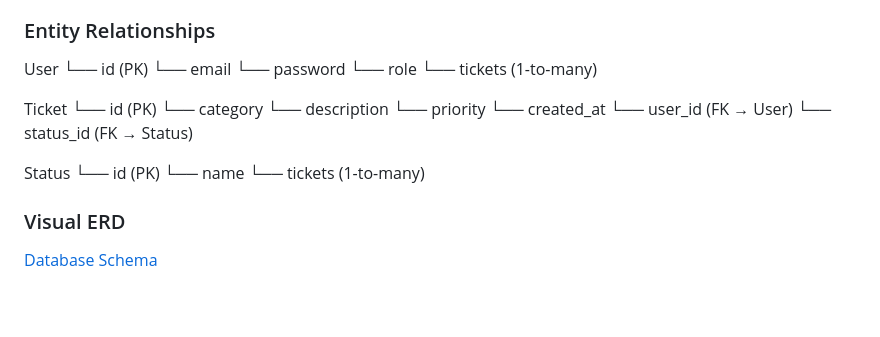
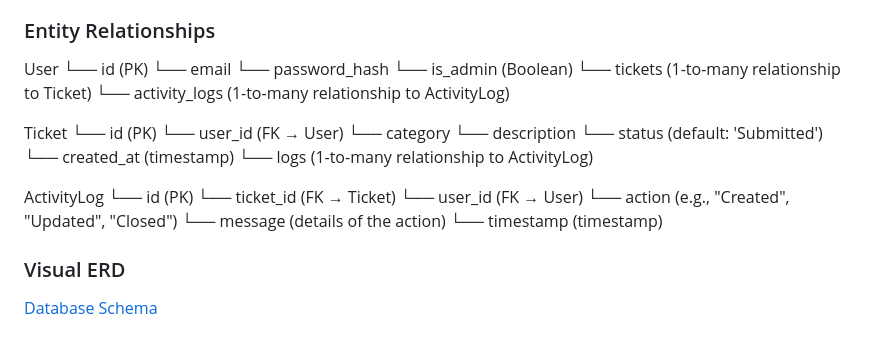
Before and after one commit to mr-aust1n/milestone-project-three, a Markdown page: README.md, the part around the change printed below. Rendered like a GitHub page; blank space fills up the shorter version.

```diff
--- a/README.md
+++ b/README.md
@@ -61,23 +67,27 @@ The database schema supports full Create, Read, Update, and Delete operations us
 User
  └── id (PK)
  └── email
- └── password
- └── role
- └── tickets (1-to-many)
+ └── password_hash
+ └── is_admin (Boolean)
+ └── tickets (1-to-many relationship to Ticket)
+ └── activity_logs (1-to-many relationship to ActivityLog)
 
 Ticket
  └── id (PK)
+ └── user_id (FK → User)
  └── category
  └── description
- └── priority
- └── created_at
+ └── status (default: 'Submitted')
+ └── created_at (timestamp)
+ └── logs (1-to-many relationship to ActivityLog)
+
+ActivityLog
+ └── id (PK)
+ └── ticket_id (FK → Ticket)
  └── user_id (FK → User)
- └── status_id (FK → Status)
-
-Status
- └── id (PK)
- └── name
- └── tickets (1-to-many)
+ └── action (e.g., "Created", "Updated", "Closed")
+ └── message (details of the action)
+ └── timestamp (timestamp)
 
 ### Visual ERD
 
```
Also changed, not shown: other parts of README.md (+7 -1 lines), static/images/desktop.png (added), static/images/mobile.png (added), static/images/nav.png (added), static/images/tablet.png (added).
